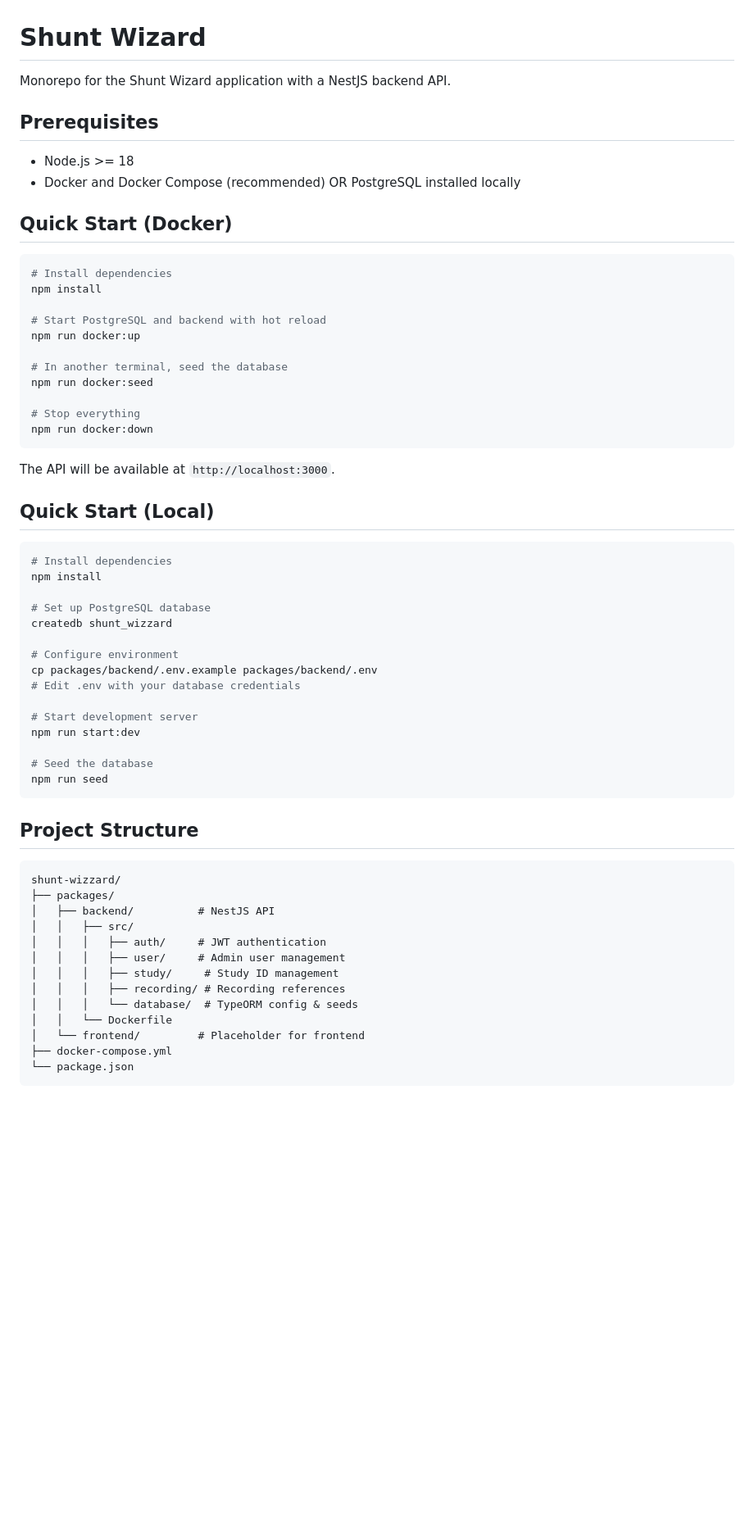
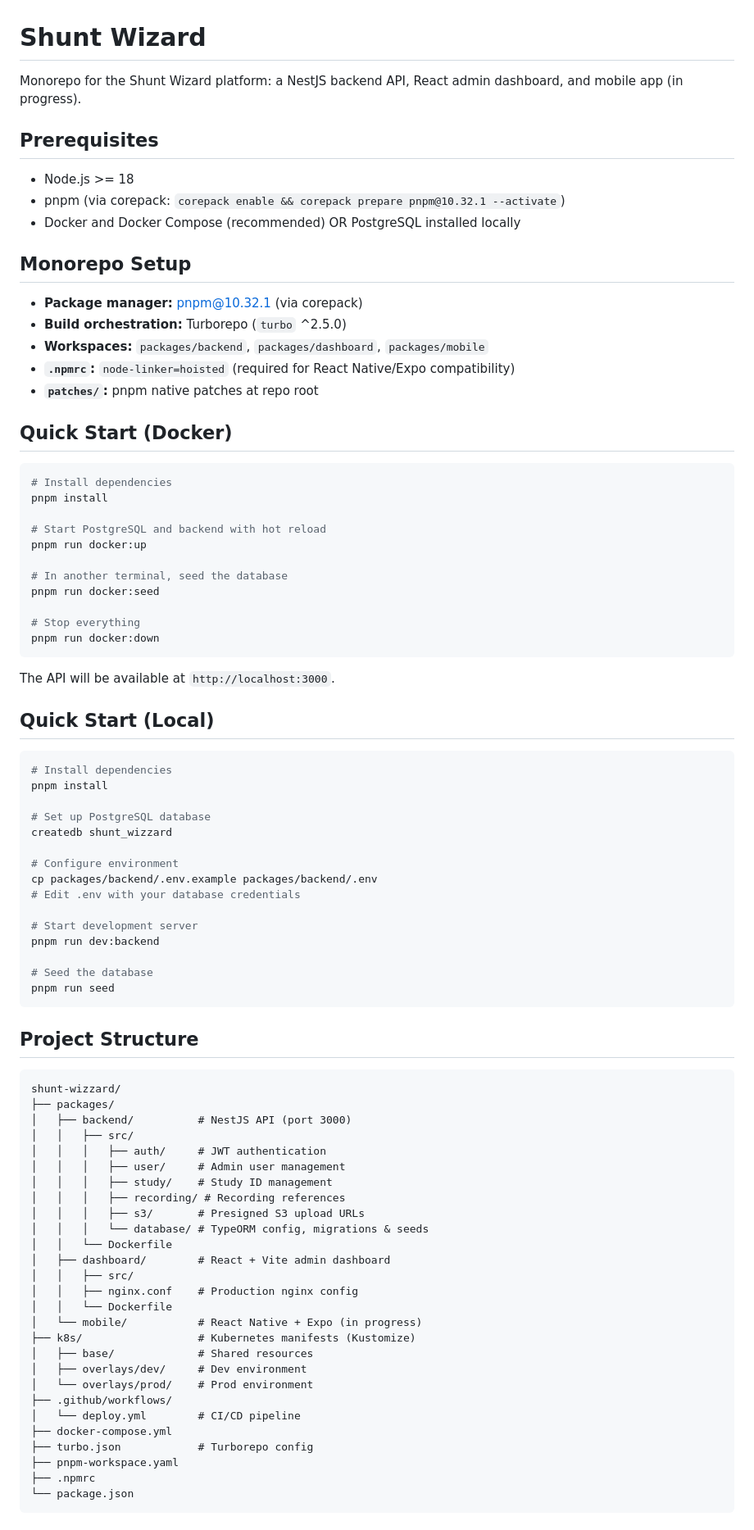
Before and after one commit to JovanInviggo/shunt-merlin, a Markdown page: README.md, the part around one of its changes. Shown at 82% size. Rendered like a GitHub page; blank space fills up the shorter version.

Commit message:
docs: update README and cluster.md to reflect pnpm, Turborepo, and parallel CI pipeline

````diff
--- a/README.md
+++ b/README.md
@@ -1,26 +1,35 @@
 # Shunt Wizard
 
-Monorepo for the Shunt Wizard application with a NestJS backend API.
+Monorepo for the Shunt Wizard platform: a NestJS backend API, React admin dashboard, and mobile app (in progress).
 
 ## Prerequisites
 
 - Node.js >= 18
+- pnpm (via corepack: `corepack enable && corepack prepare pnpm@10.32.1 --activate`)
 - Docker and Docker Compose (recommended) OR PostgreSQL installed locally
+
+## Monorepo Setup
+
+- **Package manager:** pnpm@10.32.1 (via corepack)
+- **Build orchestration:** Turborepo (`turbo` ^2.5.0)
+- **Workspaces:** `packages/backend`, `packages/dashboard`, `packages/mobile`
+- **`.npmrc`:** `node-linker=hoisted` (required for React Native/Expo compatibility)
+- **`patches/`:** pnpm native patches at repo root
 
 ## Quick Start (Docker)
 
 ```bash
 # Install dependencies
-npm install
+pnpm install
 
 # Start PostgreSQL and backend with hot reload
-npm run docker:up
+pnpm run docker:up
 
 # In another terminal, seed the database
-npm run docker:seed
+pnpm run docker:seed
 
 # Stop everything
-npm run docker:down
+pnpm run docker:down
 ```
 
 The API will be available at `http://localhost:3000`.
@@ -29,7 +38,7 @@ The API will be available at `http://localhost:3000`.
 
 ```bash
 # Install dependencies
-npm install
+pnpm install
 
 # Set up PostgreSQL database
 createdb shunt_wizzard
@@ -39,10 +48,10 @@ cp packages/backend/.env.example packages/backend/.env
 # Edit .env with your database credentials
 
 # Start development server
-npm run start:dev
+pnpm run dev:backend
 
 # Seed the database
-npm run seed
+pnpm run seed
 ```
 
 ## Project Structure
@@ -50,15 +59,29 @@ npm run seed
 ```
 shunt-wizzard/
 ├── packages/
-│   ├── backend/          # NestJS API
+│   ├── backend/          # NestJS API (port 3000)
 │   │   ├── src/
 │   │   │   ├── auth/     # JWT authentication
 │   │   │   ├── user/     # Admin user management
-│   │   │   ├── study/     # Study ID management
+│   │   │   ├── study/    # Study ID management
 │   │   │   ├── recording/ # Recording references
-│   │   │   └── database/  # TypeORM config & seeds
+│   │   │   ├── s3/       # Presigned S3 upload URLs
+│   │   │   └── database/ # TypeORM config, migrations & seeds
 │   │   └── Dockerfile
-│   └── frontend/         # Placeholder for frontend
+│   ├── dashboard/        # React + Vite admin dashboard
+│   │   ├── src/
+│   │   ├── nginx.conf    # Production nginx config
+│   │   └── Dockerfile
+│   └── mobile/           # React Native + Expo (in progress)
+├── k8s/                  # Kubernetes manifests (Kustomize)
+│   ├── base/             # Shared resources
+│   ├── overlays/dev/     # Dev environment
+│   └── overlays/prod/    # Prod environment
+├── .github/workflows/
+│   └── deploy.yml        # CI/CD pipeline
 ├── docker-compose.yml
+├── turbo.json            # Turborepo config
+├── pnpm-workspace.yaml
+├── .npmrc
 └── package.json
 ```
````
Also changed, not shown: other parts of README.md (+83 -15 lines), docs/cluster.md (+32 -11 lines).
